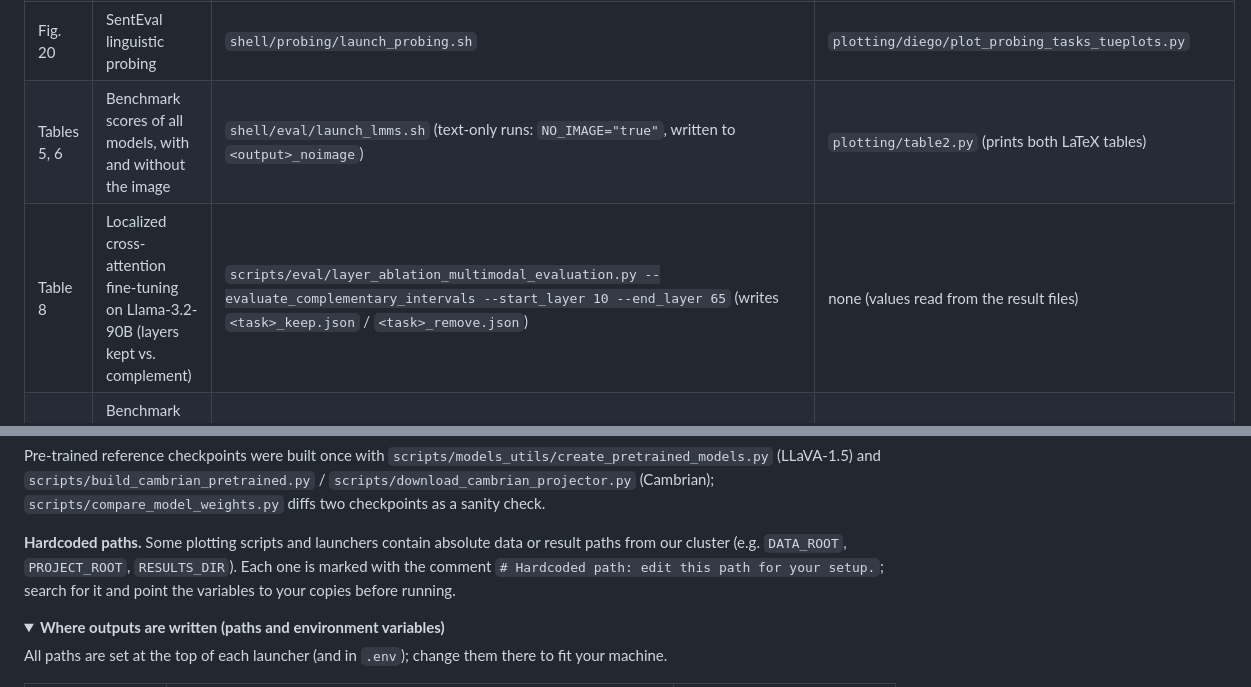
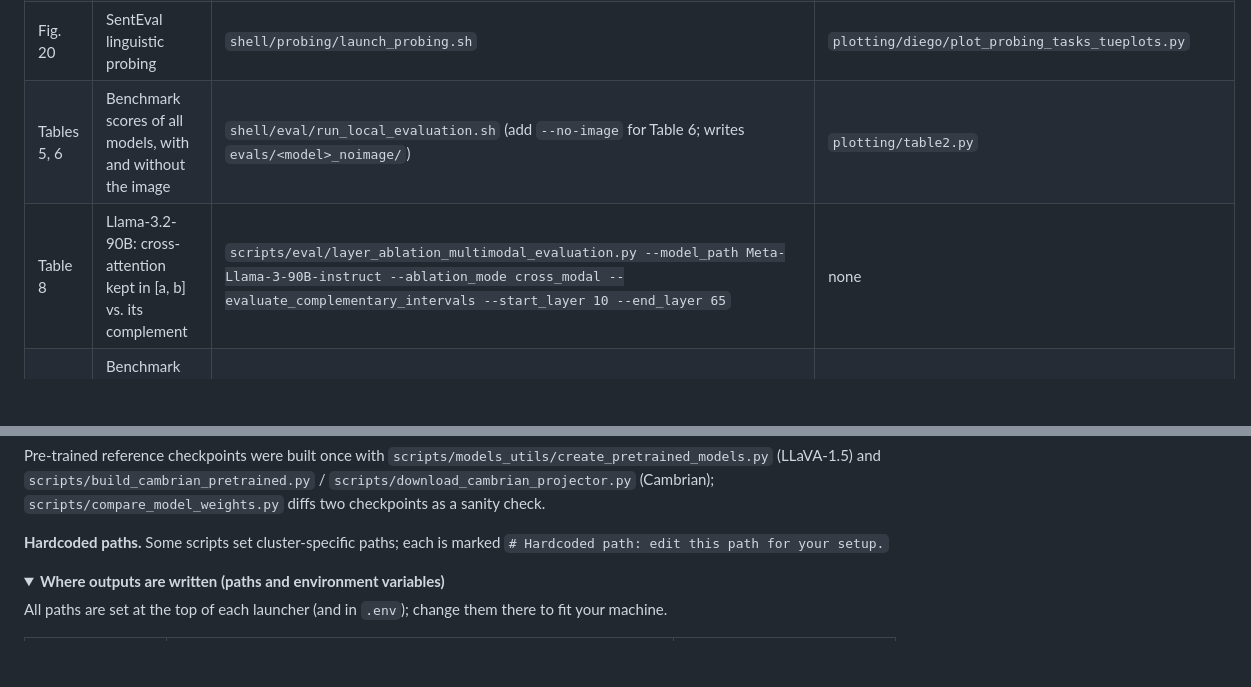
Before and after one commit to luisfpal/multimodal_finetuned_representations, a Markdown page: README.md, 2 parts joined by grey strips. Rendered like a GitHub page; folded sections open; blank space fills up the shorter version.

Commit message:
docs(README): fix Tables 5/6 and Table 8 rows per review; shorten hardcoded-path note

```diff
--- a/README.md
+++ b/README.md
@@ -188,8 +188,8 @@ Local (non-SLURM) scripts run directly, e.g. `bash shell/eval/run_local_evaluati
 | Fig. 24-29 | Linear CKA and neighborhood overlap | `shell/representations_interpretability/multimodality_similarity.sh` (via `launch_job.sh`) | `plotting/luis/heatmap_similarities_tueplots.py` |
 | Fig. 19 | COCO image-caption retrieval | `shell/retrieval/launch_retrieval.sh` | `plotting/diego/plot_retrieval_metrics_tueplots.py` |
 | Fig. 20 | SentEval linguistic probing | `shell/probing/launch_probing.sh` | `plotting/diego/plot_probing_tasks_tueplots.py` |
-| Tables 5, 6 | Benchmark scores of all models, with and without the image | `shell/eval/launch_lmms.sh` (text-only runs: `NO_IMAGE="true"`, written to `<output>_noimage`) | `plotting/table2.py` (prints both LaTeX tables) |
-| Table 8 | Localized cross-attention fine-tuning on Llama-3.2-90B (layers kept vs. complement) | `scripts/eval/layer_ablation_multimodal_evaluation.py --evaluate_complementary_intervals --start_layer 10 --end_layer 65` (writes `<task>_keep.json` / `<task>_remove.json`) | none (values read from the result files) |
+| Tables 5, 6 | Benchmark scores of all models, with and without the image | `shell/eval/run_local_evaluation.sh` (add `--no-image` for Table 6; writes `evals/<model>_noimage/`) | `plotting/table2.py` |
+| Table 8 | Llama-3.2-90B: cross-attention kept in [a, b] vs. its complement | `scripts/eval/layer_ablation_multimodal_evaluation.py --model_path Meta-Llama-3-90B-instruct --ablation_mode cross_modal --evaluate_complementary_intervals --start_layer 10 --end_layer 65` | none |
 | Fig. 5, 30, 31 | Benchmark evaluation of localized fine-tuning (Fig. 5: gain vs. image reliance) | `shell/eval/launch_lmms.sh` (benchmark set by `TASK_NAME` in `shell/eval/lmms_evaluation.sh`), `shell/eval/run_local_evaluation.sh`; MMMU: `shell/eval/run_mmmu_evaluation.sh` | `plotting/all_benchmarks_plots_tueplots.py` |
 
 Notes on the table:
@@ -219,9 +219,7 @@ Pre-trained reference checkpoints were built once with
 `scripts/build_cambrian_pretrained.py` / `scripts/download_cambrian_projector.py` (Cambrian);
 `scripts/compare_model_weights.py` diffs two checkpoints as a sanity check.
 
-**Hardcoded paths.** Some plotting scripts and launchers contain absolute data or result paths from our cluster
-(e.g. `DATA_ROOT`, `PROJECT_ROOT`, `RESULTS_DIR`). Each one is marked with the comment
-`# Hardcoded path: edit this path for your setup.`; search for it and point the variables to your copies before running.
+**Hardcoded paths.** Some scripts set cluster-specific paths; each is marked `# Hardcoded path: edit this path for your setup.`
 
 <details>
 <summary><b>Where outputs are written (paths and environment variables)</b></summary>
```
